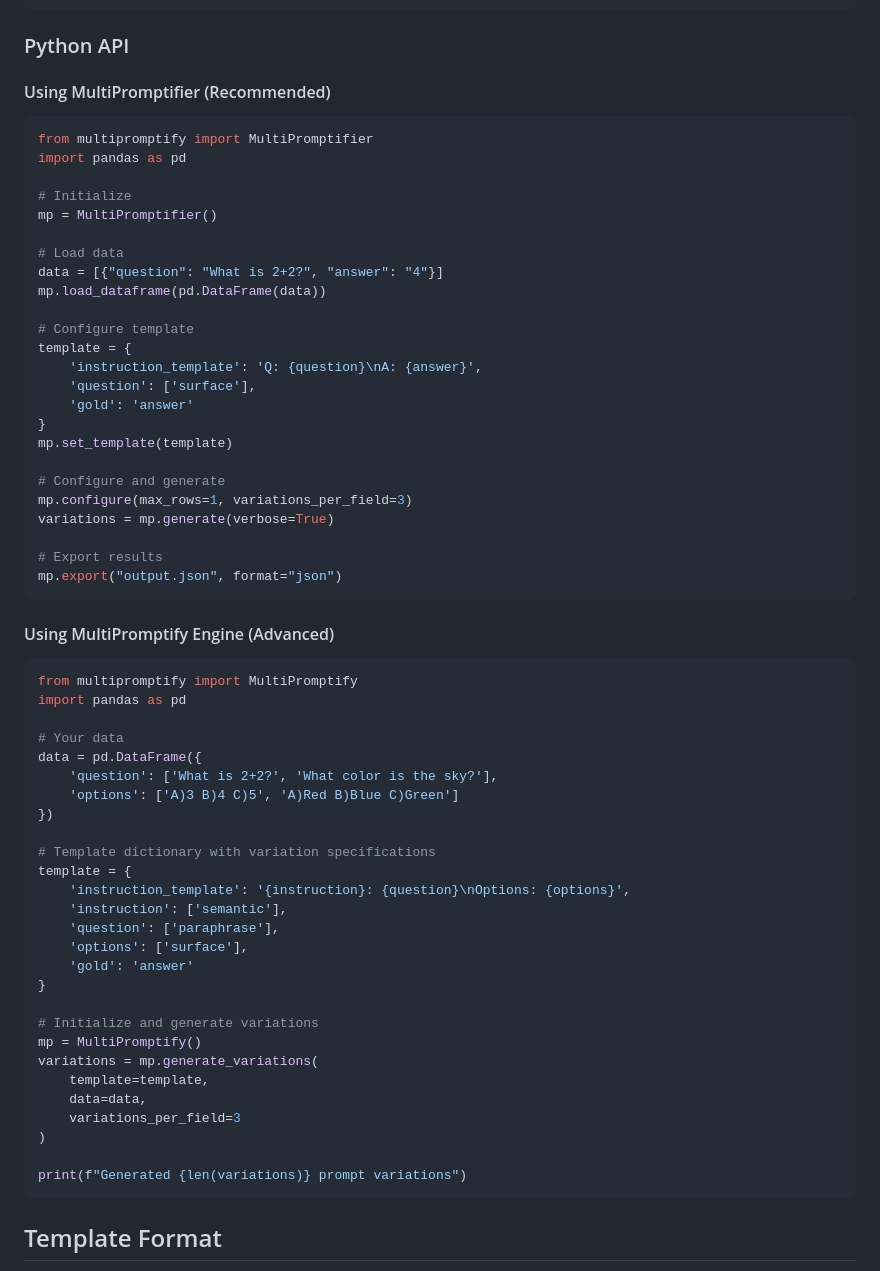
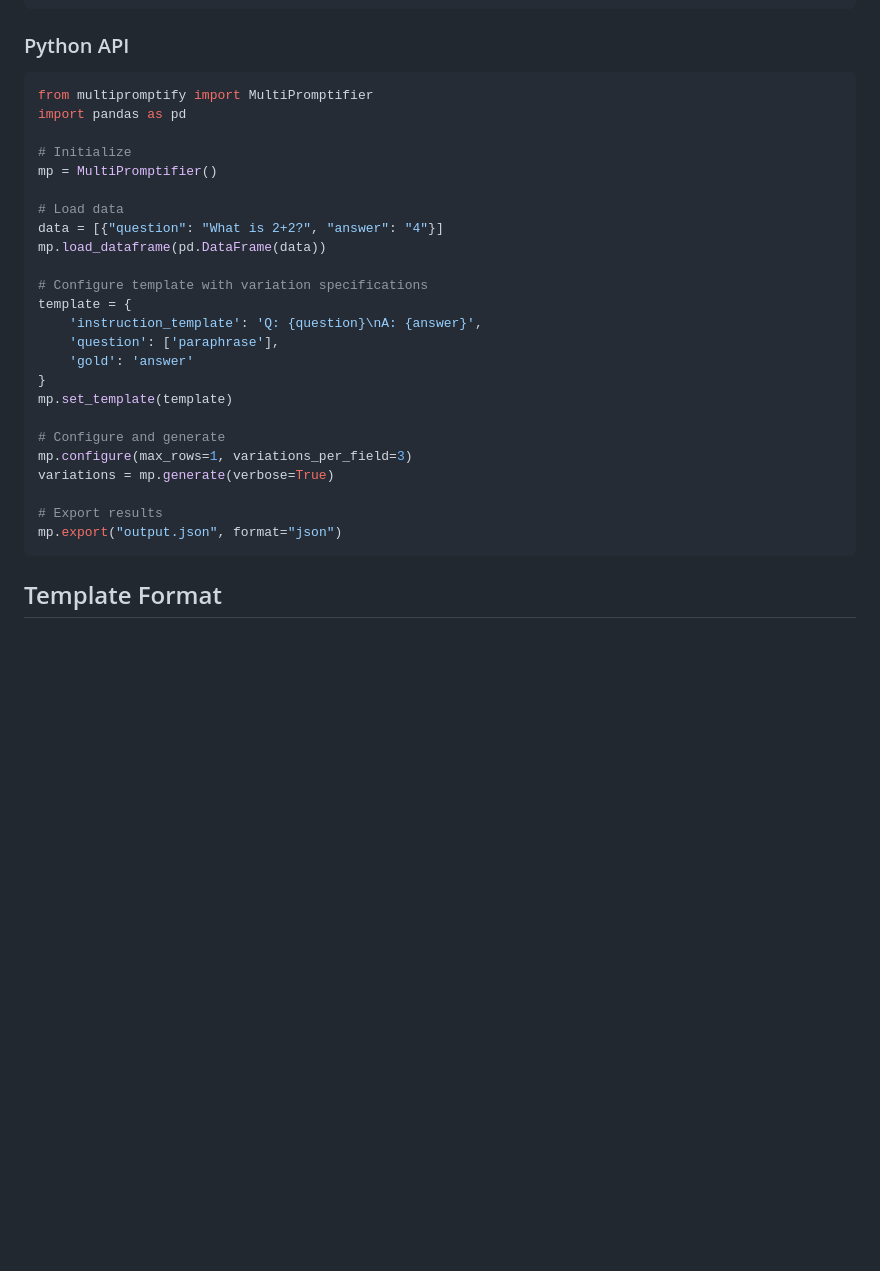
Before and after one commit to eliyahabba/PromptSuite, a Markdown page: README.md, the part around the change. Rendered like a GitHub page; blank space fills up the shorter version.

````diff
--- a/README.md
+++ b/README.md
@@ -74,8 +74,6 @@ multipromptify --template '{"instruction_template": "{instruction}: {text}", "te
 
 ### Python API
 
-#### Using MultiPromptifier (Recommended)
-
 ```python
 from multipromptify import MultiPromptifier
 import pandas as pd
@@ -87,10 +85,10 @@ mp = MultiPromptifier()
 data = [{"question": "What is 2+2?", "answer": "4"}]
 mp.load_dataframe(pd.DataFrame(data))
 
-# Configure template
+# Configure template with variation specifications
 template = {
     'instruction_template': 'Q: {question}\nA: {answer}',
-    'question': ['surface'],
+    'question': ['paraphrase'],
     'gold': 'answer'
 }
 mp.set_template(template)
@@ -101,38 +99,6 @@ variations = mp.generate(verbose=True)
 
 # Export results
 mp.export("output.json", format="json")
-```
-
-#### Using MultiPromptify Engine (Advanced)
-
-```python
-from multipromptify import MultiPromptify
-import pandas as pd
-
-# Your data
-data = pd.DataFrame({
-    'question': ['What is 2+2?', 'What color is the sky?'],
-    'options': ['A)3 B)4 C)5', 'A)Red B)Blue C)Green']
-})
-
-# Template dictionary with variation specifications
-template = {
-    'instruction_template': '{instruction}: {question}\nOptions: {options}',
-    'instruction': ['semantic'],
-    'question': ['paraphrase'],
-    'options': ['surface'],
-    'gold': 'answer'
-}
-
-# Initialize and generate variations
-mp = MultiPromptify()
-variations = mp.generate_variations(
-    template=template,
-    data=data,
-    variations_per_field=3
-)
-
-print(f"Generated {len(variations)} prompt variations")
 ```
 
 ## Template Format
````
Also changed, not shown: docs/README.md (+66 -79 lines).
